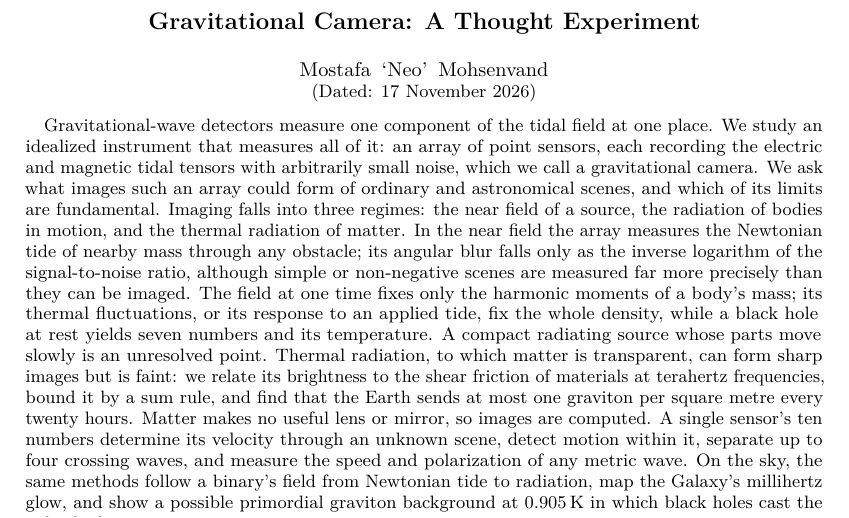
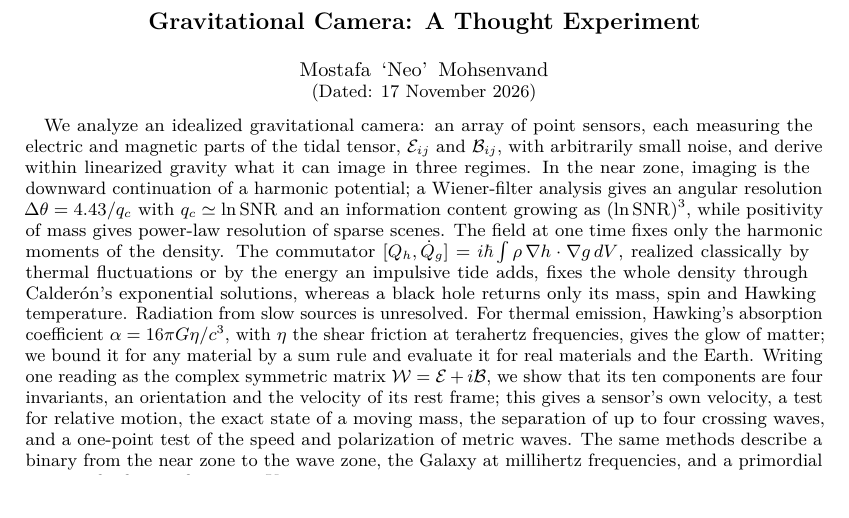
Before and after one commit to NeoVand/gravitational-camera, a LaTeX paper (paper/main.tex): part of page 1 of 55, cut so that both start at the same text. Compiled offline with pdfLaTeX.

Commit message:
Paper: the abstract names the derivations
The abstract now states, within linearized gravity, how each result is
obtained: imaging as downward continuation and the Wiener resolution
4.43/q_c with q_c ~ ln SNR and (ln SNR)^3 information; the commutator of the
moments and Calderon's solutions for the interior; Hawking's absorption
coefficient and a sum rule for the glow; and the reading W = E + iB with its
ten components (1,869 characters).

Co-Authored-By: Claude Opus 5.5 <noreply@anthropic.com>

```diff
--- a/paper/main.tex
+++ b/paper/main.tex
@@ -26,31 +26,31 @@
 \date{17 November 2026}
 
 \begin{abstract}
-Gravitational-wave detectors measure one component of the tidal field at one
-place. We study an idealized instrument that measures all of it: an array of
-point sensors, each recording the electric and magnetic tidal tensors with
-arbitrarily small noise, which we call a gravitational camera. We ask what
-images such an array could form of ordinary and astronomical scenes, and which
-of its limits are fundamental. Imaging falls into three
-regimes: the near field of a source, the radiation of bodies in motion, and the
-thermal radiation of matter. In the near field the array measures the Newtonian tide of nearby mass through
-any obstacle; its angular blur falls only as the inverse logarithm of the
-signal-to-noise ratio, although simple or non-negative scenes are measured far
-more precisely than they can be imaged. The field at one time fixes only the
-harmonic moments of a body's mass; its thermal fluctuations, or its response to
-an applied tide, fix the whole density, while a black hole at rest yields seven
-numbers and its temperature. A compact radiating source whose parts move slowly
-is an unresolved point. Thermal radiation, to which matter is
-transparent, can form sharp images but is faint: we relate its brightness to
-the shear friction of materials at terahertz frequencies, bound it by a sum
-rule, and find that the Earth sends at most one graviton per square metre every
-twenty hours. Matter makes no useful lens or mirror, so images are
-computed. A single sensor's ten numbers determine its velocity through an
-unknown scene, detect motion within it, separate up to four crossing waves, and
-measure the speed and polarization of any metric wave. On the sky, the same
-methods follow a binary's field from Newtonian tide to radiation, map the
-Galaxy's millihertz glow, and show a possible primordial graviton background
-at $0.905\,\mathrm{K}$ in which black holes cast the only shadows.
+We analyze an idealized gravitational camera: an array of point sensors, each
+measuring the electric and magnetic parts of the tidal tensor,
+$\mathcal{E}_{ij}$ and $\mathcal{B}_{ij}$, with arbitrarily small noise, and
+derive within linearized gravity what it can image in three regimes. In the
+near zone, imaging is the downward continuation of a harmonic potential; a
+Wiener-filter analysis gives an angular resolution $\Delta\theta = 4.43/q_c$
+with $q_c \simeq \ln\mathrm{SNR}$ and an information content growing as
+$(\ln\mathrm{SNR})^3$, while positivity of mass gives power-law resolution of
+sparse scenes. The field at one time fixes only the harmonic moments of the
+density. The commutator $[Q_h,\dot Q_g] = i\hbar\int\rho\,\nabla h\cdot\nabla
+g\,dV$, realized classically by thermal fluctuations or by the energy an
+impulsive tide adds, fixes the whole density through Calder\'on's exponential
+solutions, whereas a black hole returns only its mass, spin and Hawking
+temperature. Radiation from slow sources is unresolved. For thermal emission,
+Hawking's absorption coefficient $\alpha = 16\pi G\eta/c^3$, with $\eta$ the
+shear friction at terahertz frequencies, gives the glow of matter; we bound it
+for any material by a sum rule and evaluate it for real materials and the
+Earth. Writing one reading as the complex symmetric matrix
+$\mathcal{W} = \mathcal{E} + i\mathcal{B}$, we show that its ten components are
+four invariants, an orientation and the velocity of its rest frame; this gives
+a sensor's own velocity, a test for relative motion, the exact state of a
+moving mass, the separation of up to four crossing waves, and a one-point test
+of the speed and polarization of metric waves. The same methods describe a
+binary from the near zone to the wave zone, the Galaxy at millihertz
+frequencies, and a primordial graviton background at $0.905\,\mathrm{K}$.
 \end{abstract}
 
 \maketitle
```
